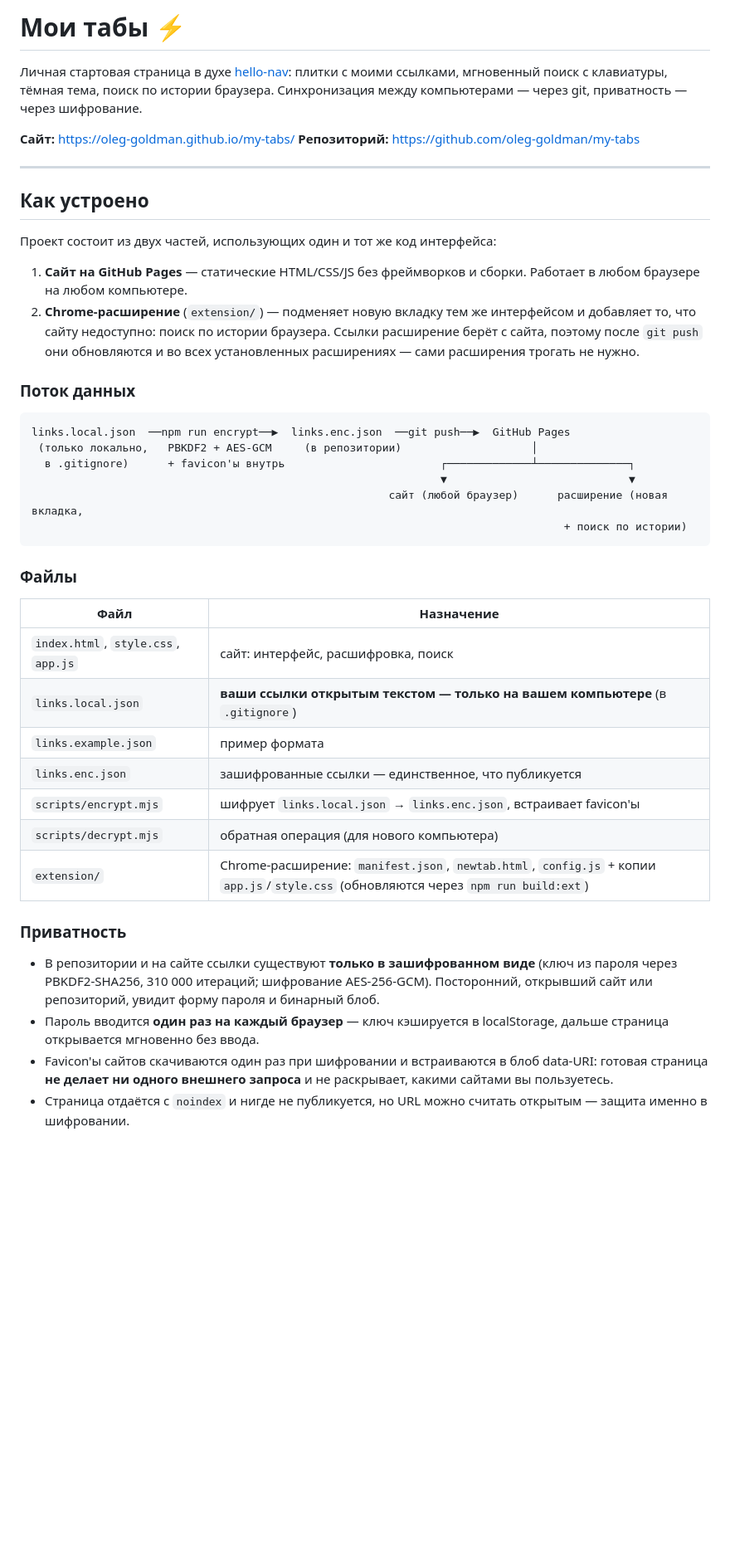
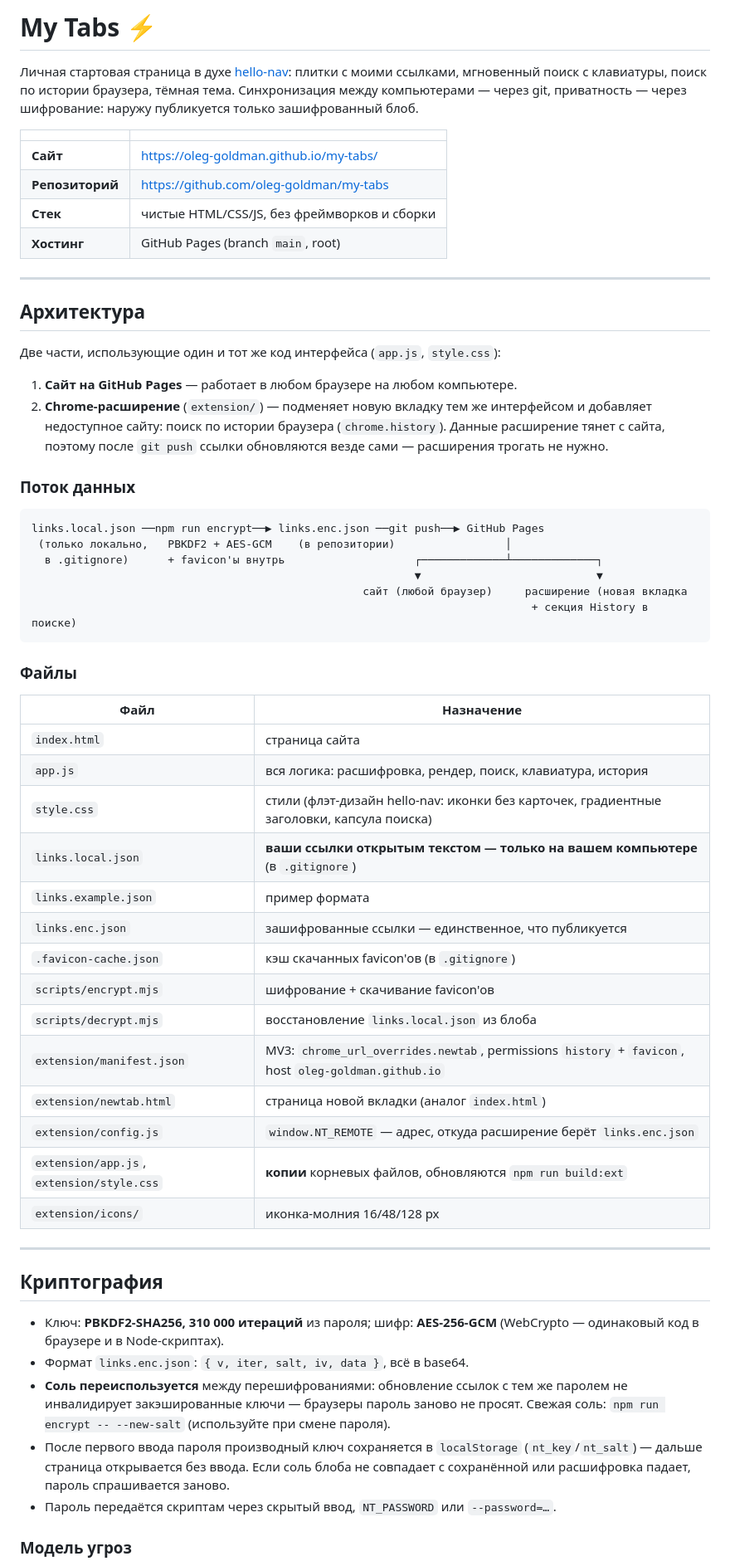
Before and after one commit to oleg-goldman/my-tabs, a Markdown page: README.md, the part around one of its changes. Shown at 83% size. Rendered like a GitHub page; blank space fills up the shorter version.

Commit message:
Full documentation: architecture, crypto model, favicon pipeline, ops guide, troubleshooting
Co-Authored-By: Claude Fable 5 <noreply@anthropic.com>

````diff
--- a/README.md
+++ b/README.md
@@ -1,58 +1,73 @@
-# Мои табы ⚡
+# My Tabs ⚡
 
 Личная стартовая страница в духе [hello-nav](https://github.com/hello-nav/hello-nav):
-плитки с моими ссылками, мгновенный поиск с клавиатуры, тёмная тема, поиск по
-истории браузера. Синхронизация между компьютерами — через git, приватность —
-через шифрование.
+плитки с моими ссылками, мгновенный поиск с клавиатуры, поиск по истории браузера,
+тёмная тема. Синхронизация между компьютерами — через git, приватность — через
+шифрование: наружу публикуется только зашифрованный блоб.
 
-**Сайт:** https://oleg-goldman.github.io/my-tabs/
-**Репозиторий:** https://github.com/oleg-goldman/my-tabs
+| | |
+|---|---|
+| **Сайт** | https://oleg-goldman.github.io/my-tabs/ |
+| **Репозиторий** | https://github.com/oleg-goldman/my-tabs |
+| **Стек** | чистые HTML/CSS/JS, без фреймворков и сборки |
+| **Хостинг** | GitHub Pages (branch `main`, root) |
 
 ---
 
-## Как устроено
+## Архитектура
 
-Проект состоит из двух частей, использующих один и тот же код интерфейса:
+Две части, использующие один и тот же код интерфейса (`app.js`, `style.css`):
 
-1. **Сайт на GitHub Pages** — статические HTML/CSS/JS без фреймворков и сборки.
-   Работает в любом браузере на любом компьютере.
+1. **Сайт на GitHub Pages** — работает в любом браузере на любом компьютере.
 2. **Chrome-расширение** (`extension/`) — подменяет новую вкладку тем же
-   интерфейсом и добавляет то, что сайту недоступно: поиск по истории браузера.
-   Ссылки расширение берёт с сайта, поэтому после `git push` они обновляются
-   и во всех установленных расширениях — сами расширения трогать не нужно.
+   интерфейсом и добавляет недоступное сайту: поиск по истории браузера
+   (`chrome.history`). Данные расширение тянет с сайта, поэтому после
+   `git push` ссылки обновляются везде сами — расширения трогать не нужно.
 
 ### Поток данных
 
 ```
-links.local.json  ──npm run encrypt──▶  links.enc.json  ──git push──▶  GitHub Pages
- (только локально,   PBKDF2 + AES-GCM     (в репозитории)                    │
-  в .gitignore)      + favicon'ы внутрь                        ┌─────────────┴──────────────┐
-                                                               ▼                            ▼
-                                                       сайт (любой браузер)      расширение (новая вкладка,
-                                                                                  + поиск по истории)
+links.local.json ──npm run encrypt──▶ links.enc.json ──git push──▶ GitHub Pages
+ (только локально,   PBKDF2 + AES-GCM    (в репозитории)                 │
+  в .gitignore)      + favicon'ы внутрь                    ┌─────────────┴─────────────┐
+                                                           ▼                           ▼
+                                                   сайт (любой браузер)     расширение (новая вкладка
+                                                                             + секция History в поиске)
 ```
 
 ### Файлы
 
 | Файл | Назначение |
 |---|---|
-| `index.html`, `style.css`, `app.js` | сайт: интерфейс, расшифровка, поиск |
+| `index.html` | страница сайта |
+| `app.js` | вся логика: расшифровка, рендер, поиск, клавиатура, история |
+| `style.css` | стили (флэт-дизайн hello-nav: иконки без карточек, градиентные заголовки, капсула поиска) |
 | `links.local.json` | **ваши ссылки открытым текстом — только на вашем компьютере** (в `.gitignore`) |
 | `links.example.json` | пример формата |
 | `links.enc.json` | зашифрованные ссылки — единственное, что публикуется |
-| `scripts/encrypt.mjs` | шифрует `links.local.json` → `links.enc.json`, встраивает favicon'ы |
-| `scripts/decrypt.mjs` | обратная операция (для нового компьютера) |
-| `extension/` | Chrome-расширение: `manifest.json`, `newtab.html`, `config.js` + копии `app.js`/`style.css` (обновляются через `npm run build:ext`) |
+| `.favicon-cache.json` | кэш скачанных favicon'ов (в `.gitignore`) |
+| `scripts/encrypt.mjs` | шифрование + скачивание favicon'ов |
+| `scripts/decrypt.mjs` | восстановление `links.local.json` из блоба |
+| `extension/manifest.json` | MV3: `chrome_url_overrides.newtab`, permissions `history` + `favicon`, host `oleg-goldman.github.io` |
+| `extension/newtab.html` | страница новой вкладки (аналог `index.html`) |
+| `extension/config.js` | `window.NT_REMOTE` — адрес, откуда расширение берёт `links.enc.json` |
+| `extension/app.js`, `extension/style.css` | **копии** корневых файлов, обновляются `npm run build:ext` |
+| `extension/icons/` | иконка-молния 16/48/128 px |
 
-### Приватность
+---
 
-- В репозитории и на сайте ссылки существуют **только в зашифрованном виде**
-  (ключ из пароля через PBKDF2-SHA256, 310 000 итераций; шифрование AES-256-GCM).
-  Посторонний, открывший сайт или репозиторий, увидит форму пароля и бинарный блоб.
-- Пароль вводится **один раз на каждый браузер** — ключ кэшируется в localStorage,
-  дальше страница открывается мгновенно без ввода.
-- Favicon'ы сайтов скачиваются один раз при шифровании и встраиваются в блоб
-  data-URI: готовая страница **не делает ни одного внешнего запроса** и не
-  раскрывает, какими сайтами вы пользуетесь.
-- Страница отдаётся с `noindex` и нигде не публикуется, но URL можно считать
-  открытым — защита именно в шифровании.
+## Криптография
+
+- Ключ: **PBKDF2-SHA256, 310 000 итераций** из пароля; шифр: **AES-256-GCM**
+  (WebCrypto — одинаковый код в браузере и в Node-скриптах).
+- Формат `links.enc.json`: `{ v, iter, salt, iv, data }`, всё в base64.
+- **Соль переиспользуется** между перешифрованиями: обновление ссылок с тем же
+  паролем не инвалидирует закэшированные ключи — браузеры пароль заново не просят.
+  Свежая соль: `npm run encrypt -- --new-salt` (используйте при смене пароля).
+- После первого ввода пароля производный ключ сохраняется в `localStorage`
+  (`nt_key`/`nt_salt`) — дальше страница открывается без ввода. Если соль блоба
+  не совпадает с сохранённой или расшифровка падает, пароль спрашивается заново.
+- Пароль передаётся скриптам через скрытый ввод, `NT_PASSWORD` или `--password=…`.
+
+### Модель угроз
+
````
Also changed, not shown: other parts of README.md (+84 -33 lines), CLAUDE.md (added, +34 -0 lines).
